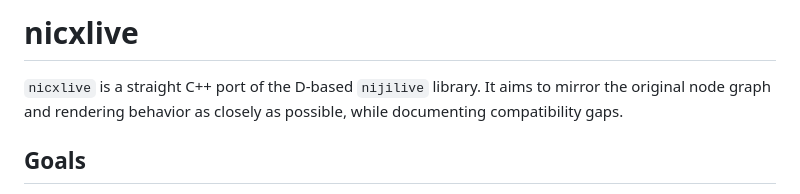
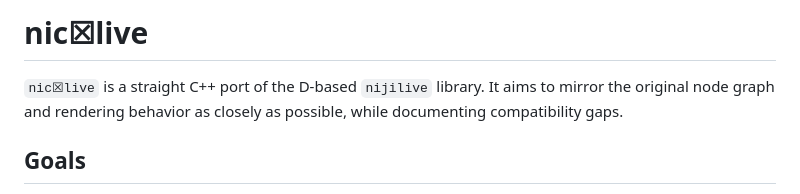
Before and after one commit to nijigenerate/nicxlive, a Markdown page: README.md, the part around the change. Rendered like a GitHub page.

Commit message:
Restore nic☒live naming in README

```diff
--- a/README.md
+++ b/README.md
@@ -1,6 +1,6 @@
-# nicxlive
+# nic☒live
 
-`nicxlive` is a straight C++ port of the D-based `nijilive` library. It aims to mirror the original node graph and rendering behavior as closely as possible, while documenting compatibility gaps.
+`nic☒live` is a straight C++ port of the D-based `nijilive` library. It aims to mirror the original node graph and rendering behavior as closely as possible, while documenting compatibility gaps.
 
 ## Goals
 - Implement full compatibility with `nijilive` in C++ (node graph + render behavior)
```
